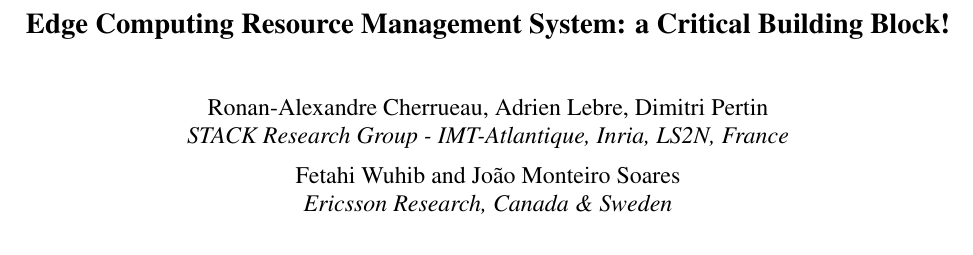
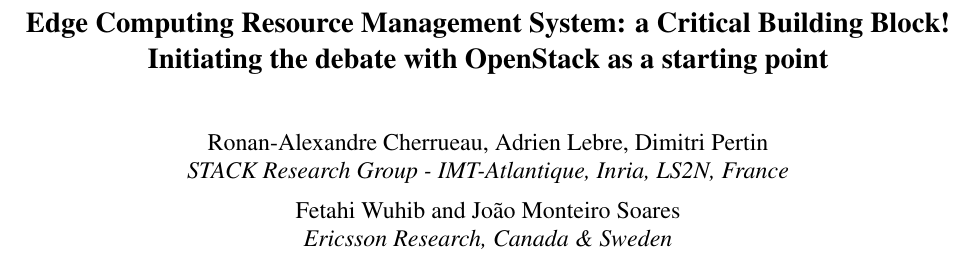
Before and after one commit to BeyondTheClouds/hotedge2018, a LaTeX document (hotedge2018.tex): part of page 1 of 6, cut so that both start at the same text. Compiled offline with pdfLaTeX; a LaTeX package or settings file that is missing is left out.

Commit message:
Add a subtitle related to OpenStack

```diff
--- a/hotedge2018.tex
+++ b/hotedge2018.tex
@@ -31,7 +31,8 @@
 \date{}
 
 %make title bold and 14 pt font (Latex default is non-bold, 16 pt)
-\title{\Large Edge Computing Resource Management System: a Critical Building Block!}
+\title{\Large \bf Edge Computing Resource Management System: a Critical
+Building Block! Initiating the debate with OpenStack as a starting point}
 
 %for single author (just remove % characters)
 \author{
```
